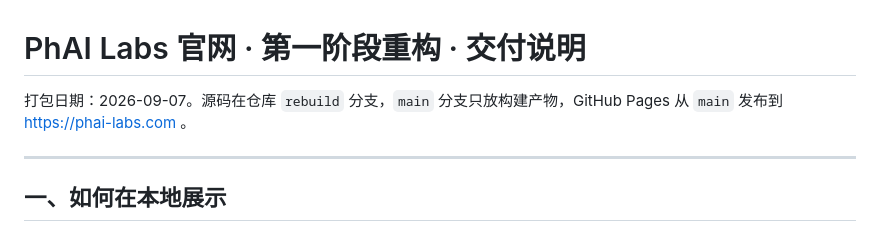
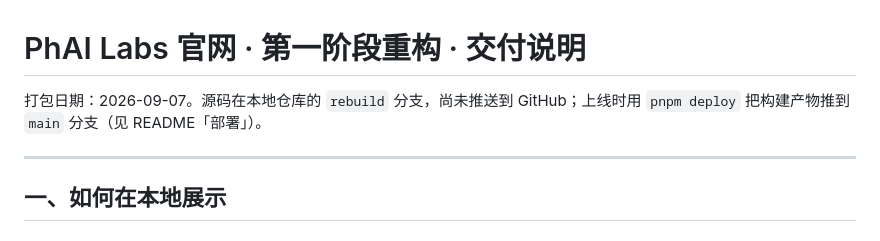
Before and after one commit to phai-labs/phai-labs.github.io, a Markdown page: 交付说明.md, the part around the change. Rendered like a GitHub page.

Commit message:
Handover note: site is not yet published
Co-Authored-By: Claude Fable 5.1 <noreply@anthropic.com>
Claude-Session: https://claude.ai/code/session_01J3QsfQBDHshaMCVNAisspC

```diff
--- a/交付说明.md
+++ b/交付说明.md
@@ -1,6 +1,6 @@
 # PhAI Labs 官网 · 第一阶段重构 · 交付说明
 
-打包日期：2026-09-07。源码在仓库 `rebuild` 分支，`main` 分支只放构建产物，GitHub Pages 从 `main` 发布到 https://phai-labs.com 。
+打包日期：2026-09-07。源码在本地仓库的 `rebuild` 分支，尚未推送到 GitHub；上线时用 `pnpm deploy` 把构建产物推到 `main` 分支（见 README「部署」）。
 
 ---
 
```
